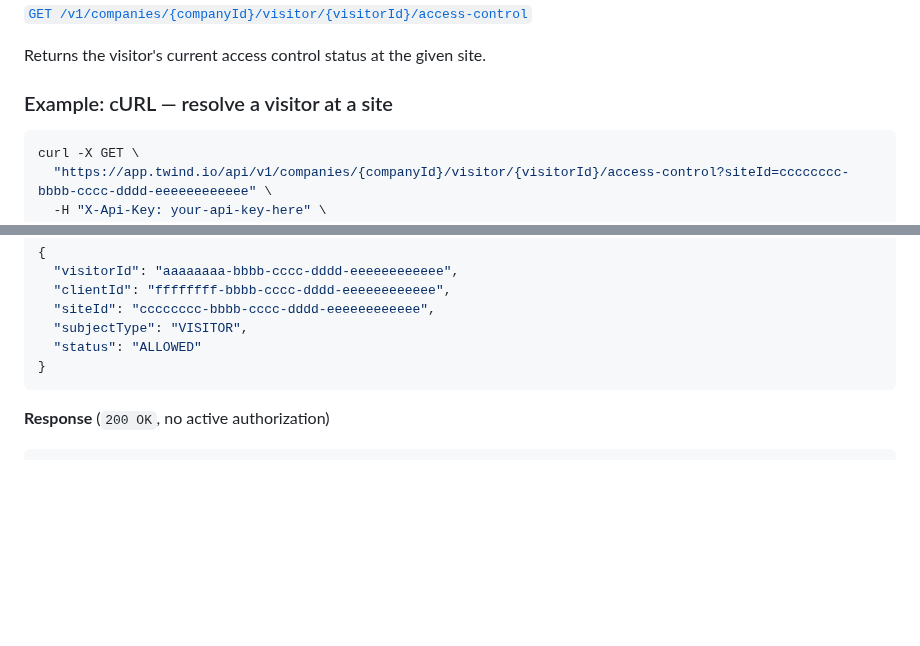
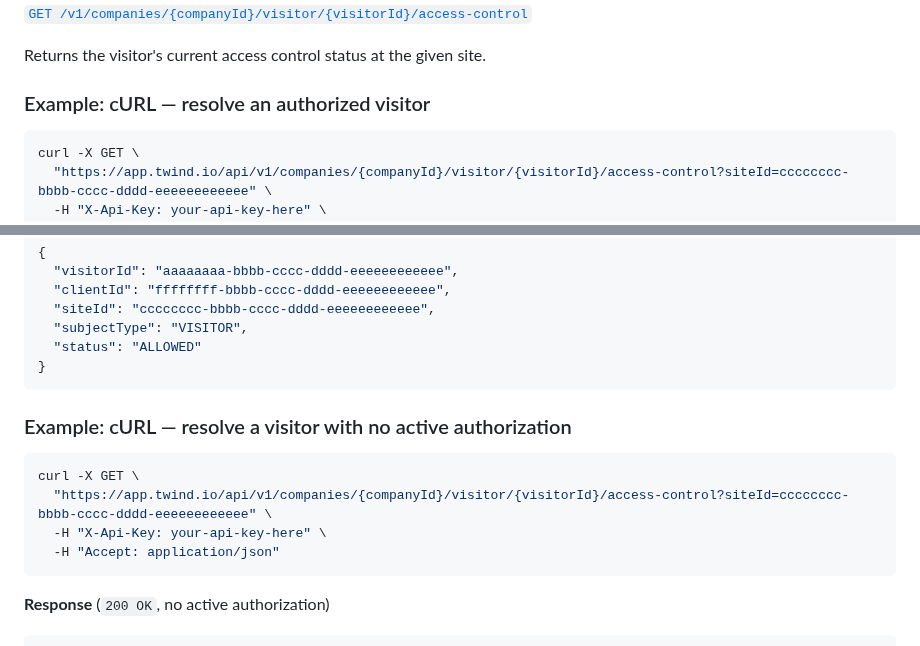
Before and after one commit to twind-ops/TwindApi-PublicOpenApi, a Markdown page: guides/client-access-control-visitor-status.md, 2 parts joined by grey strips. GitHub-like rendering; blank space fills up the shorter version.

Commit message:
fix(mige-210): split the visitor status guide's stacked responses
Every other guide pairs one heading + one curl example + one response,
which is also what the site's makeCurlBlocksCollapsible() expects to
turn each example into its own collapsible block. This guide instead
stacked an ALLOWED and a NOT_ALLOWED response back to back under one
example with no heading in between, the only guide doing so. Split it
into two headed examples to match.

Co-Authored-By: Claude Sonnet 5 <noreply@anthropic.com>

````diff
--- a/guides/client-access-control-visitor-status.md
+++ b/guides/client-access-control-visitor-status.md
@@ -71,7 +71,7 @@ resolve status at presentation time, not once per visit.
 
 Returns the visitor's current access control status at the given site.
 
-### Example: cURL — resolve a visitor at a site
+### Example: cURL — resolve an authorized visitor
 
 ```bash
 curl -X GET \
@@ -90,6 +90,15 @@ curl -X GET \
   "subjectType": "VISITOR",
   "status": "ALLOWED"
 }
+```
+
+### Example: cURL — resolve a visitor with no active authorization
+
+```bash
+curl -X GET \
+  "https://app.twind.io/api/v1/companies/{companyId}/visitor/{visitorId}/access-control?siteId=cccccccc-bbbb-cccc-dddd-eeeeeeeeeeee" \
+  -H "X-Api-Key: your-api-key-here" \
+  -H "Accept: application/json"
 ```
 
 **Response** (`200 OK`, no active authorization)
````
